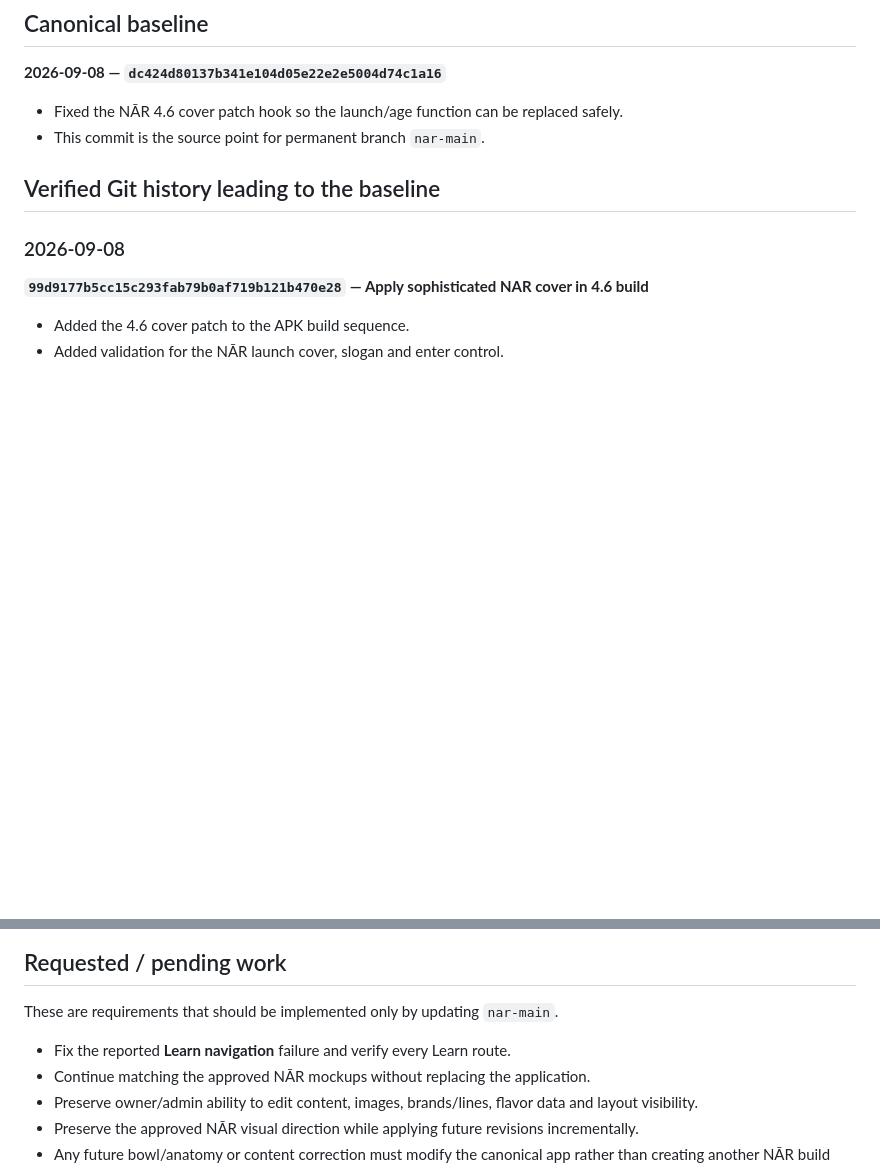
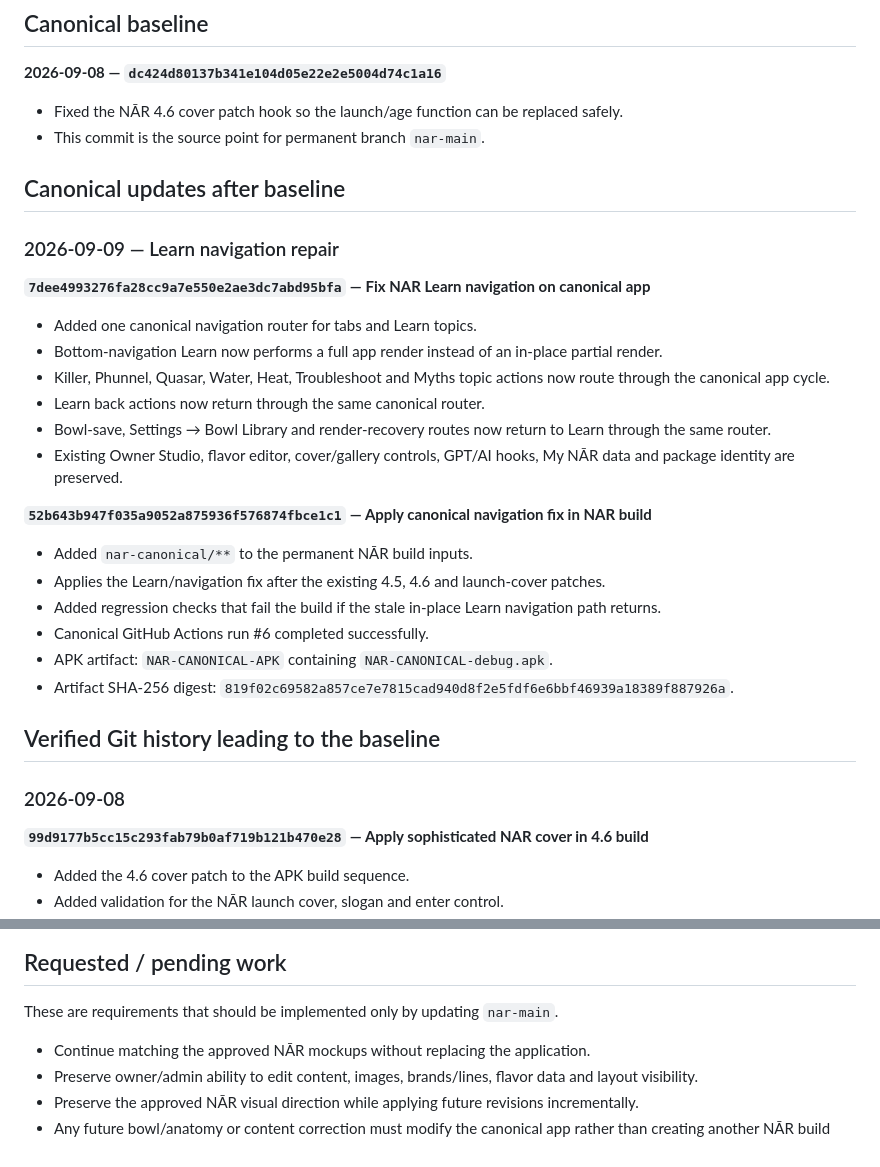
Before and after one commit to smilemangaphotography-svg/apps, a Markdown page: NAR_CHANGELOG.md, 2 parts joined by grey strips. Rendered like a GitHub page; blank space fills up the shorter version.

Commit message:
Record canonical NAR Learn navigation fix

```diff
--- a/NAR_CHANGELOG.md
+++ b/NAR_CHANGELOG.md
@@ -7,6 +7,26 @@ This file separates **verified Git history** from **requested/pending work**. A
 **2026-09-08 — `dc424d80137b341e104d05e22e2e5004d74c1a16`**
 - Fixed the NĀR 4.6 cover patch hook so the launch/age function can be replaced safely.
 - This commit is the source point for permanent branch `nar-main`.
+
+## Canonical updates after baseline
+
+### 2026-09-09 — Learn navigation repair
+
+**`7dee4993276fa28cc9a7e550e2ae3dc7abd95bfa` — Fix NAR Learn navigation on canonical app**
+- Added one canonical navigation router for tabs and Learn topics.
+- Bottom-navigation Learn now performs a full app render instead of an in-place partial render.
+- Killer, Phunnel, Quasar, Water, Heat, Troubleshoot and Myths topic actions now route through the canonical app cycle.
+- Learn back actions now return through the same canonical router.
+- Bowl-save, Settings → Bowl Library and render-recovery routes now return to Learn through the same router.
+- Existing Owner Studio, flavor editor, cover/gallery controls, GPT/AI hooks, My NĀR data and package identity are preserved.
+
+**`52b643b947f035a9052a875936f576874fbce1c1` — Apply canonical navigation fix in NAR build**
+- Added `nar-canonical/**` to the permanent NĀR build inputs.
+- Applies the Learn/navigation fix after the existing 4.5, 4.6 and launch-cover patches.
+- Added regression checks that fail the build if the stale in-place Learn navigation path returns.
+- Canonical GitHub Actions run #6 completed successfully.
+- APK artifact: `NAR-CANONICAL-APK` containing `NAR-CANONICAL-debug.apk`.
+- Artifact SHA-256 digest: `819f02c69582a857ce7e7815cad940d8f2e5fdf6e6bbf46939a18389f887926a`.
 
 ## Verified Git history leading to the baseline
 
@@ -60,7 +80,6 @@ This file separates **verified Git history** from **requested/pending work**. A
 
 These are requirements that should be implemented only by updating `nar-main`.
 
-- Fix the reported **Learn navigation** failure and verify every Learn route.
 - Continue matching the approved NĀR mockups without replacing the application.
 - Preserve owner/admin ability to edit content, images, brands/lines, flavor data and layout visibility.
 - Preserve the approved NĀR visual direction while applying future revisions incrementally.
```
